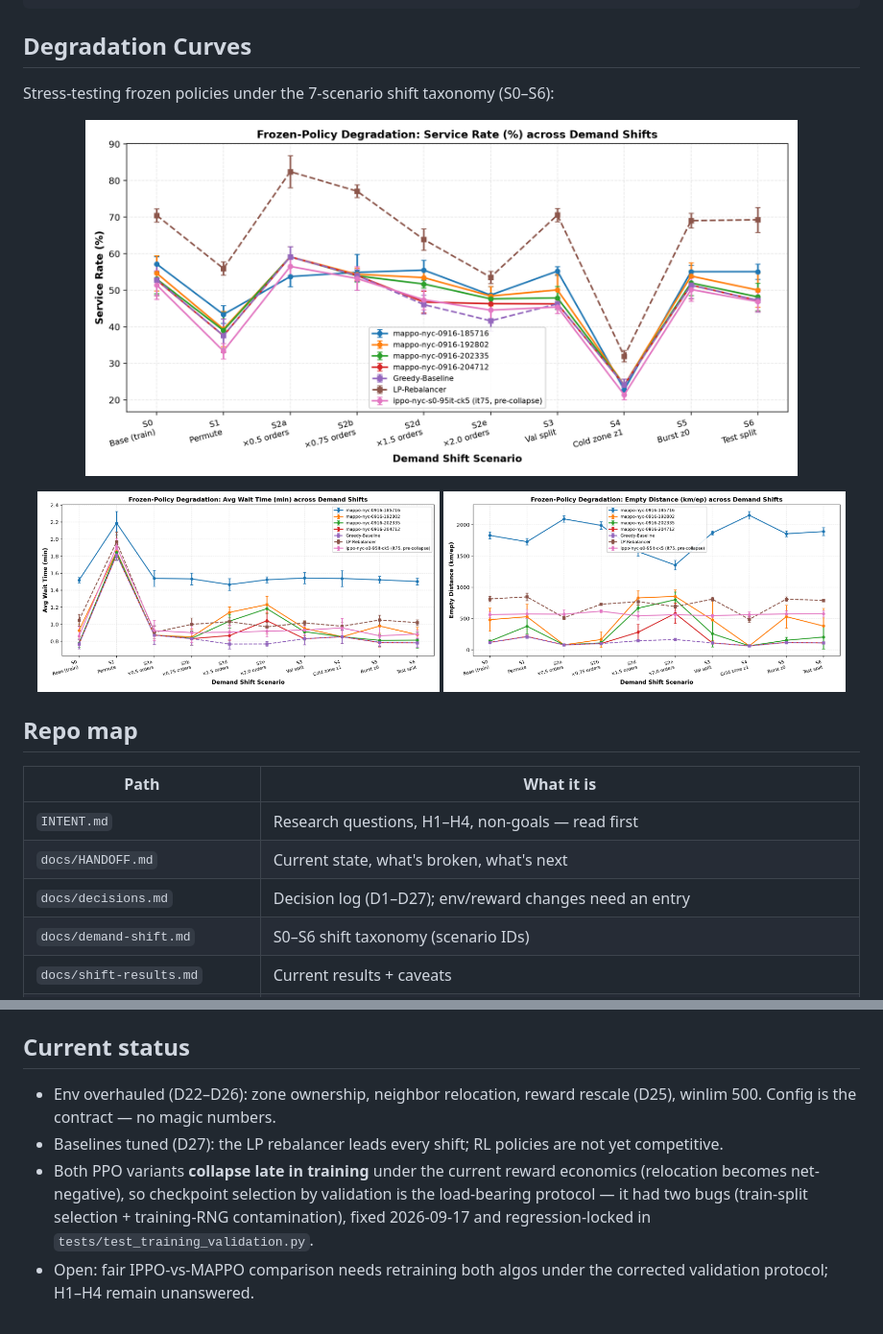
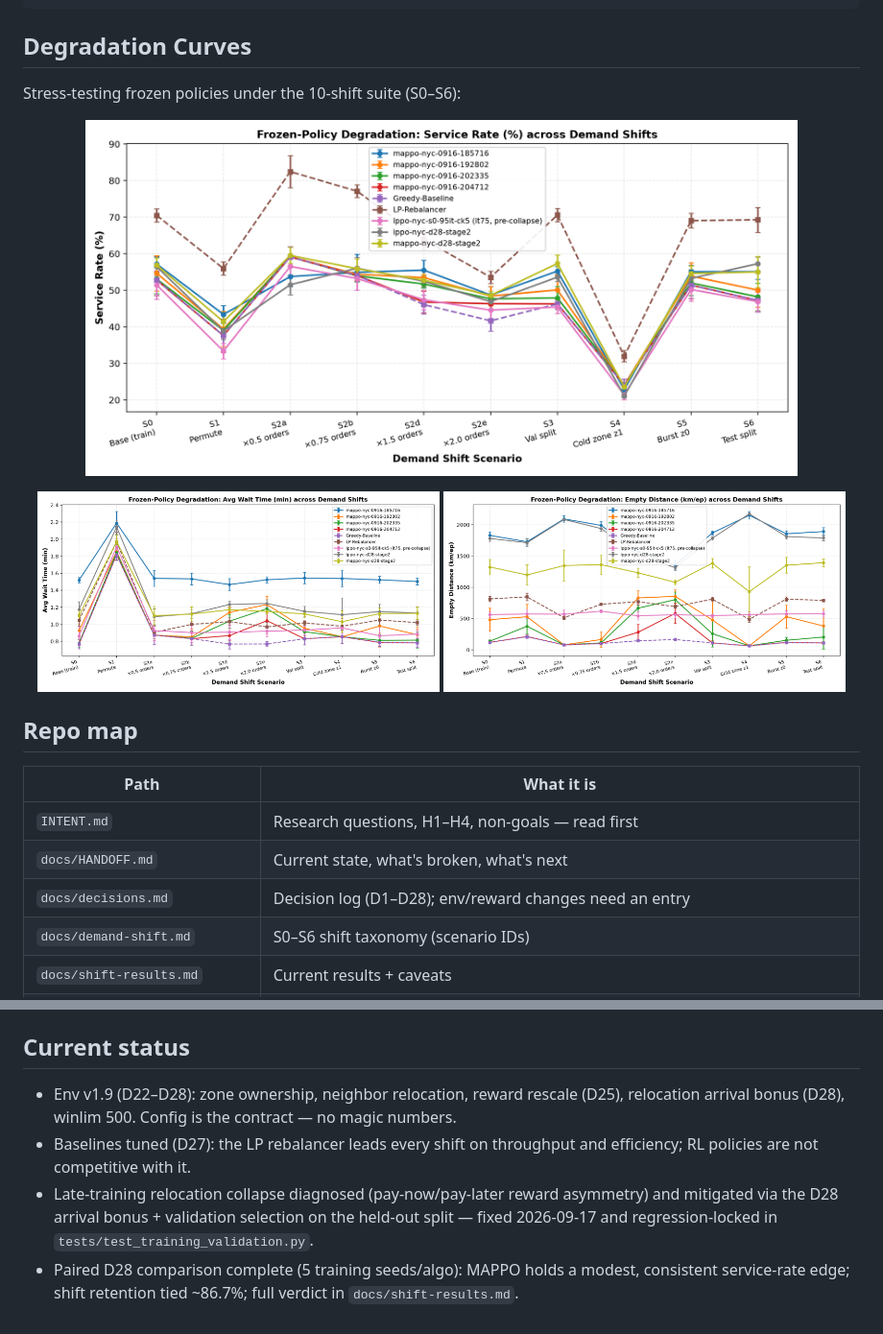
Before and after one commit to sharifmdathar/marl-fleet-rebalancing, a Markdown page: README.md, 2 parts joined by grey strips. Shown at 96% size. Drawn GitHub-style; pictures changed too: results/figures/degradation_avg_wait_min.png, results/figures/degradation_empty_km.png, results/figures/degradation_service_rate.png.

Commit message:
exp: merge D28 pair into record summary, replotted figures, cross-seed H1-H4 table

```diff
--- a/README.md
+++ b/README.md
@@ -57,7 +57,7 @@ uv run python -m marl_fleet_rebalancing.experiments.plot_shifts
 
 ## Degradation Curves
 
-Stress-testing frozen policies under the 7-scenario shift taxonomy (S0–S6):
+Stress-testing frozen policies under the 10-shift suite (S0–S6):
 
 <p align="center">
   <img src="results/figures/degradation_service_rate.png" alt="Service Rate Degradation" width="85%">
@@ -74,7 +74,7 @@ Stress-testing frozen policies under the 7-scenario shift taxonomy (S0–S6):
 |---|---|
 | `INTENT.md` | Research questions, H1–H4, non-goals — read first |
 | `docs/HANDOFF.md` | Current state, what's broken, what's next |
-| `docs/decisions.md` | Decision log (D1–D27); env/reward changes need an entry |
+| `docs/decisions.md` | Decision log (D1–D28); env/reward changes need an entry |
 | `docs/demand-shift.md` | S0–S6 shift taxonomy (scenario IDs) |
 | `docs/shift-results.md` | Current results + caveats |
 | `docs/architecture.md` | Module map, KPI definitions |
@@ -93,14 +93,15 @@ rules: `AGENTS.md`.
 
 ## Current status
 
-- Env overhauled (D22–D26): zone ownership, neighbor relocation, reward
-  rescale (D25), winlim 500. Config is the contract — no magic numbers.
-- Baselines tuned (D27): the LP rebalancer leads every shift; RL policies are
-  not yet competitive.
-- Both PPO variants **collapse late in training** under the current reward
-  economics (relocation becomes net-negative), so checkpoint selection by
-  validation is the load-bearing protocol — it had two bugs (train-split
-  selection + training-RNG contamination), fixed 2026-09-17 and
-  regression-locked in `tests/test_training_validation.py`.
-- Open: fair IPPO-vs-MAPPO comparison needs retraining both algos under the
-  corrected validation protocol; H1–H4 remain unanswered.
+- Env v1.9 (D22–D28): zone ownership, neighbor relocation, reward rescale
+  (D25), relocation arrival bonus (D28), winlim 500. Config is the contract
+  — no magic numbers.
+- Baselines tuned (D27): the LP rebalancer leads every shift on throughput
+  and efficiency; RL policies are not competitive with it.
+- Late-training relocation collapse diagnosed (pay-now/pay-later reward
+  asymmetry) and mitigated via the D28 arrival bonus + validation selection
+  on the held-out split — fixed 2026-09-17 and regression-locked in
+  `tests/test_training_validation.py`.
+- Paired D28 comparison complete (5 training seeds/algo): MAPPO holds a
+  modest, consistent service-rate edge; shift retention tied ~86.7%; full
+  verdict in `docs/shift-results.md`.
```
Also changed, not shown: docs/shift-results.md (+59 -17 lines), results/shift_eval/degradation_table.md (+6 -0 lines), 3 other files.
